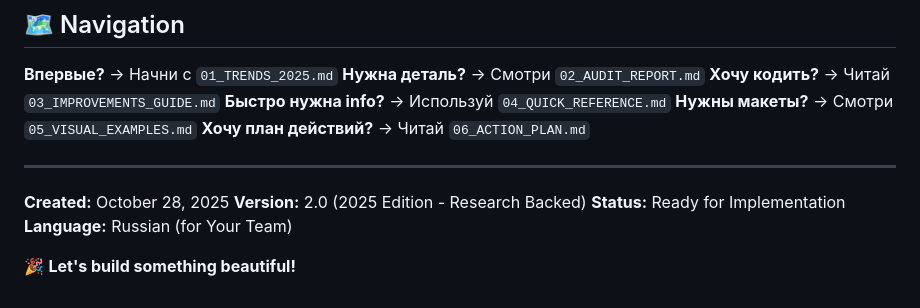
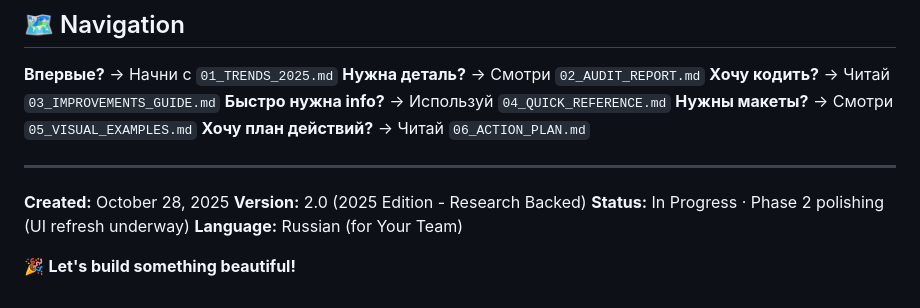
Before and after one commit to jicool91/EnergyPlanet, a Markdown page: docs/design/00_INTRO.md, the part around the change. Rendered like a GitHub page.

```diff
--- a/docs/design/00_INTRO.md
+++ b/docs/design/00_INTRO.md
@@ -374,7 +374,7 @@ Based on successful TMA games (Hamster, Notcoin):
 
 **Created:** October 28, 2025
 **Version:** 2.0 (2025 Edition - Research Backed)
-**Status:** Ready for Implementation
+**Status:** In Progress · Phase 2 polishing (UI refresh underway)
 **Language:** Russian (for Your Team)
 
 🎉 **Let's build something beautiful!**
```
Also changed, not shown: docs/design/06_ACTION_PLAN.md (+2 -0 lines), docs/design/README.md (+1 -1 lines).
